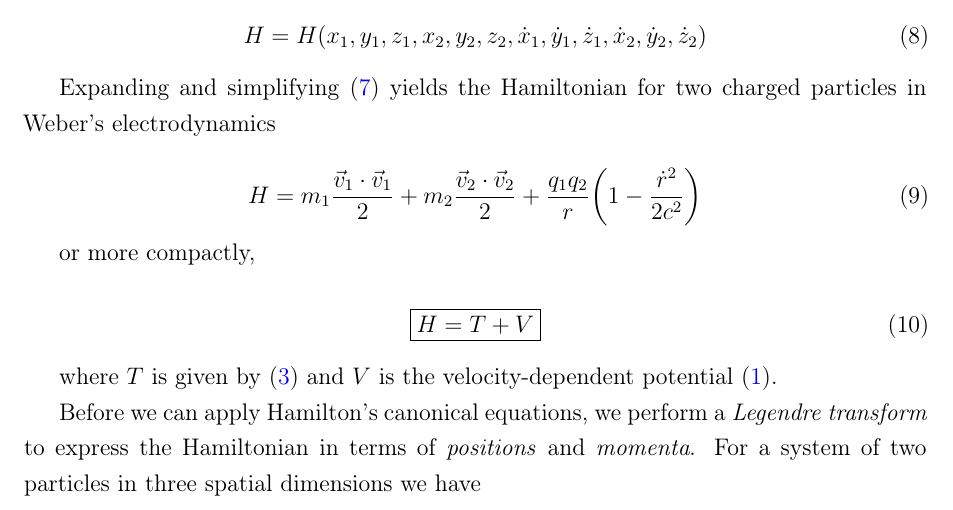
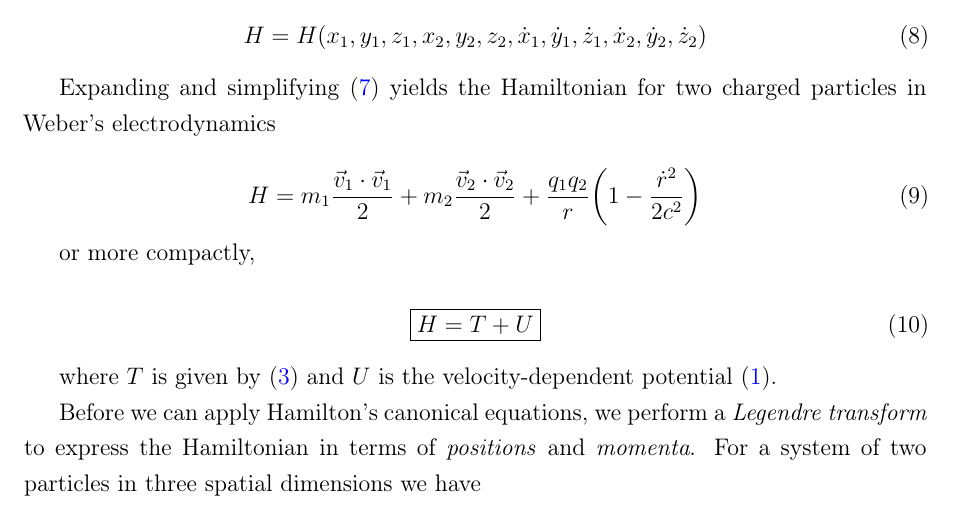
Before and after one commit to WeberElectrodynamics/WeberElectrodynamics.jl, a LaTeX paper (papers/Computational-Weber-Electrodynamics/main.tex): part of page 3 of 11, cut so that both start at the same text. Compiled offline with pdfLaTeX.

Commit message:
Standardize potential notation to U, add direnv config
- Change V → U for Weber potential in main.tex for consistency with references
- Add .envrc for auto-switching to WeberElectrodynamics GitHub account

🤖 Generated with [Claude Code](https://claude.com/claude-code)

Co-Authored-By: Claude Opus 4.5 <noreply@anthropic.com>

```diff
--- a/papers/Computational-Weber-Electrodynamics/main.tex
+++ b/papers/Computational-Weber-Electrodynamics/main.tex
@@ -148,10 +148,10 @@ Expanding and simplifying \eqref{H_def} yields the Hamiltonian for two charged p
 or more compactly,
 
 \begin{equation}\label{h_box}
-    \boxed{H = T + V}
+    \boxed{H = T + U}
 \end{equation}
 
-where $T$ is given by \eqref{ke} and $V$ is the velocity-dependent potential \eqref{potential}.
+where $T$ is given by \eqref{ke} and $U$ is the velocity-dependent potential \eqref{potential}.
 
 Before we can apply Hamilton's canonical equations, we perform a \textit{Legendre transform} to express the Hamiltonian in terms of \textit{positions} and \textit{momenta}. For a system of two particles in three spatial dimensions we have
 
```
Also changed, not shown: papers/Computational-Weber-Electrodynamics/main.tex (2 more changed lines), 1 other file.
